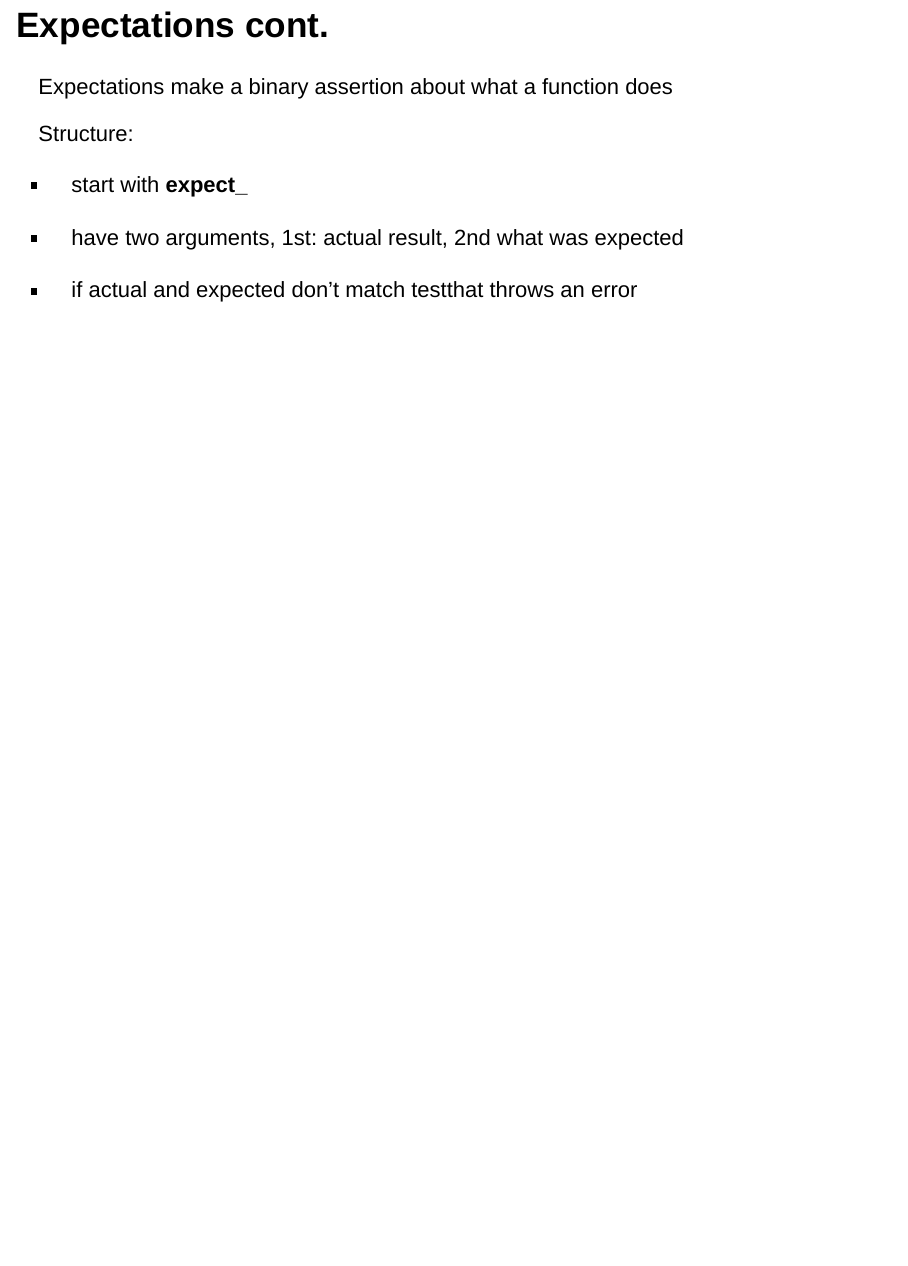
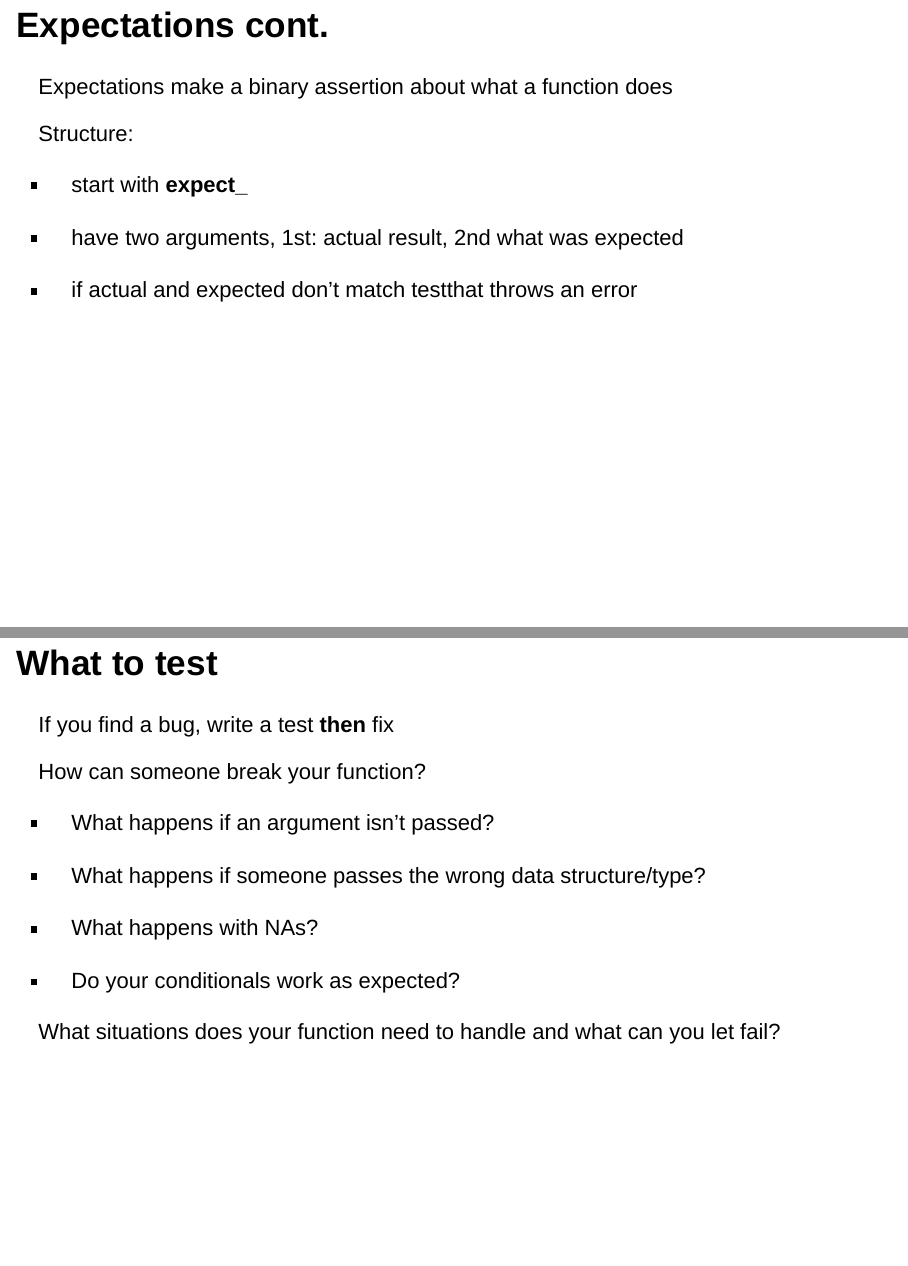
Before and after one commit to mikblacklab/resbaz_lessons, an R Markdown document (R_Packages_Functions/packages-lesson2.Rmd): page 10 of 10 before the commit and pages 10 and 11 of 11 after it, the two joined at a grey line. Rendered offline with R 4.5, knitr and Pandoc, with nearby package versions; drawn as Slidy slides in place of the format the file asks for.

Commit message:
when to test

```diff
--- a/R_Packages_Functions/packages-lesson2.Rmd
+++ b/R_Packages_Functions/packages-lesson2.Rmd
@@ -119,3 +119,19 @@ Structure:
   * have two arguments, 1st: actual result, 2nd what was expected
 
   * if actual and expected don't match testthat throws an error
+
+## What to test
+
+If you find a bug, write a test __then__ fix
+
+How can someone break your function?
+
+  * What happens if an argument isn't passed?
+
+  * What happens if someone passes the wrong data structure/type?
+
+  * What happens with NAs?
+
+  * Do your conditionals work as expected?
+
+What situations does your function need to handle and what can you let fail?
```
Also changed, not shown: R_Packages_Functions/packages-lesson2.html.
